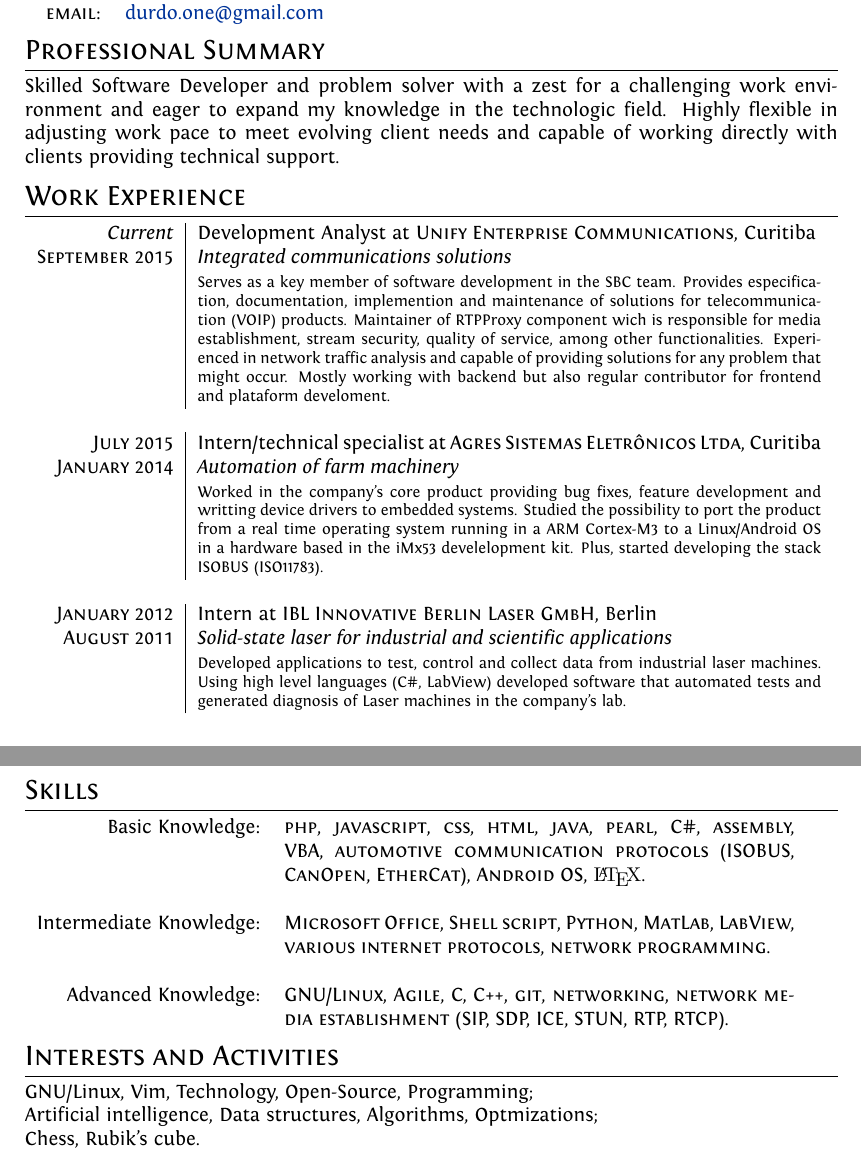
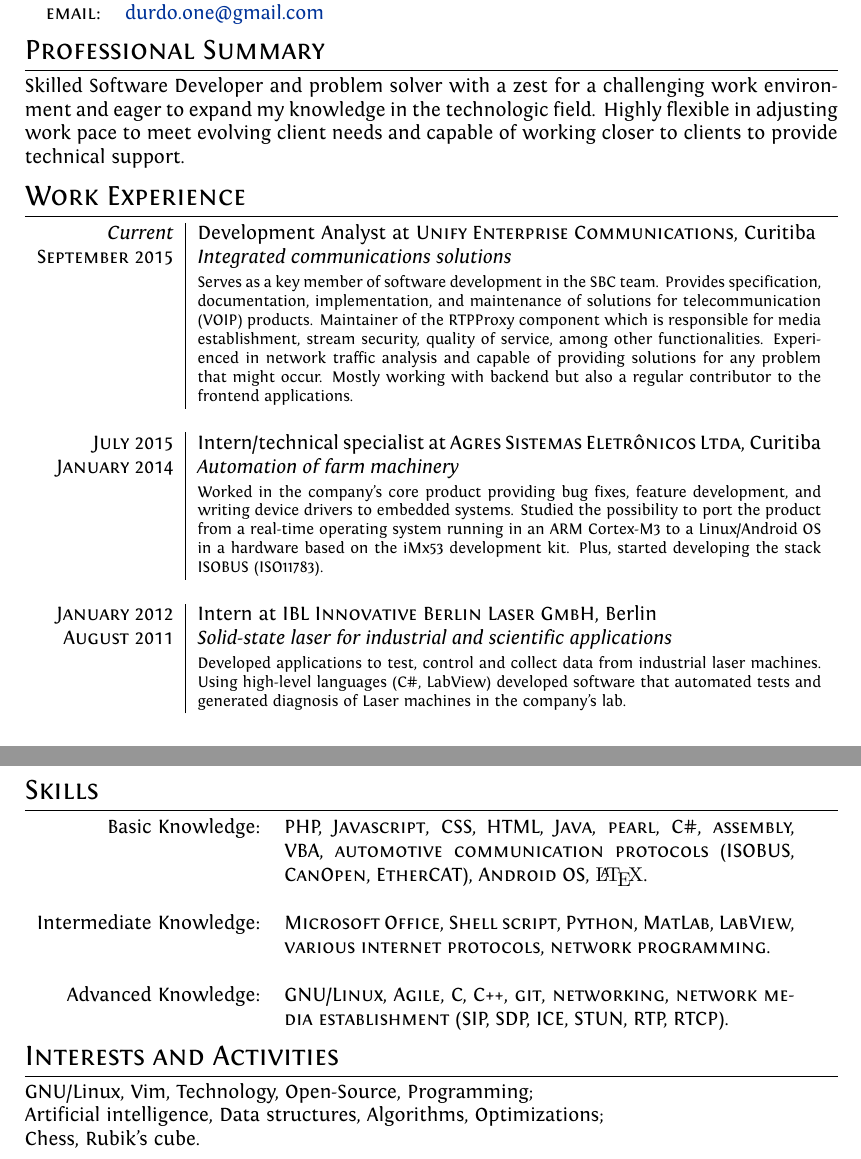
Before and after one commit to durdo/curriculum_vitae, a LaTeX CV (cv_en.tex): two parts of pages 1 and 2 of 2, joined at a grey line, cut so that both start at the same text. Compiled offline with XeLaTeX.

Commit message:
Grammar corrections (Unify Version)

```diff
--- a/cv_en.tex
+++ b/cv_en.tex
@@ -72,7 +72,7 @@ ItalicFont = Fontin-Italic.otf
     Skilled Software Developer and problem solver with a zest for a challenging
     work environment and eager to expand my knowledge in the technologic field.
     Highly flexible in adjusting work pace to meet evolving client needs and
-    capable of working directly with clients providing technical support.
+    capable of working closer to clients to provide technical support.
 
 %-------------------------------------------------------------------------------
 
@@ -88,19 +88,19 @@ ItalicFont = Fontin-Italic.otf
                                      {
                                          Serves as a key member of software
                                          development in the SBC team. Provides
-                                         especification, documentation,
-                                         implemention and maintenance of
+                                         specification, documentation,
+                                         implementation, and maintenance of
                                          solutions for telecommunication (VOIP)
-                                         products. Maintainer of RTPProxy
-                                         component wich is responsible for media
-                                         establishment, stream security, quality
-                                         of service, among other functionalities.
-                                         Experienced in network traffic analysis
-                                         and capable of providing solutions for
-                                         any problem that might occur. Mostly
-                                         working with backend but also regular
-                                         contributor for frontend and plataform
-                                         develoment.
+                                         products. Maintainer of the RTPProxy
+                                         component which is responsible for
+                                         media establishment, stream security,
+                                         quality of service, among other
+                                         functionalities. Experienced in network
+                                         traffic analysis and capable of
+                                         providing solutions for any problem
+                                         that might occur. Mostly working with
+                                         backend but also a regular contributor
+                                         to the frontend applications.
                                      } \\
                                      \multicolumn{2}{c}{} \\
 
@@ -114,13 +114,13 @@ ItalicFont = Fontin-Italic.otf
                                      {
                                          Worked in the company's core product
                                          providing bug fixes, feature
-                                         development and writting device drivers
+                                         development, and writing device drivers
                                          to embedded systems. Studied the
                                          possibility to port the product from a
-                                         real time operating system running in
-                                         a ARM Cortex-M3 to a Linux/Android OS
-                                         in a hardware based in the iMx53
-                                         develelopment kit. Plus, started
+                                         real-time operating system running in
+                                         an ARM Cortex-M3 to a Linux/Android OS
+                                         in a hardware based on the iMx53
+                                         development kit. Plus, started
                                          developing the stack ISOBUS (ISO11783).
                                      } \\
                                      \multicolumn{2}{c}{} \\
@@ -136,7 +136,7 @@ ItalicFont = Fontin-Italic.otf
                                      {
                                          Developed applications to test, control
                                          and collect data from industrial laser
-                                         machines. Using high level languages
+                                         machines. Using high-level languages
                                          (C\#, LabView) developed software that
                                          automated tests and generated diagnosis
                                          of Laser machines in the company's lab.
@@ -176,9 +176,9 @@ ItalicFont = Fontin-Italic.otf
 
 \section{Skills}
     \begin{tabular}{rp{9cm}}
-        Basic Knowledge:        & \textsc {php, javascript, css, html, java,
+        Basic Knowledge:        & \textsc {PHP, Javascript, CSS, HTML, Java,
                                 pearl, C\#, assembly, VBA, automotive communication
-                                protocols (ISOBUS, CanOpen, EtherCat), Android
+                                protocols (ISOBUS, CanOpen, EtherCAT), Android
                                 OS,} {\fb \LaTeX}\setmainfont
                                 [SmallCapsFont=Fontin-SmallCaps.otf]
                                 {Fontin.otf}. \\ \\
@@ -194,7 +194,7 @@ ItalicFont = Fontin-Italic.otf
 
 \section{Interests and Activities}
     GNU/Linux, Vim, Technology, Open-Source, Programming; \\
-    Artificial intelligence, Data structures, Algorithms, Optmizations; \\
+    Artificial intelligence, Data structures, Algorithms, Optimizations; \\
     Chess, Rubik's cube.
 
 \end{document}
```
